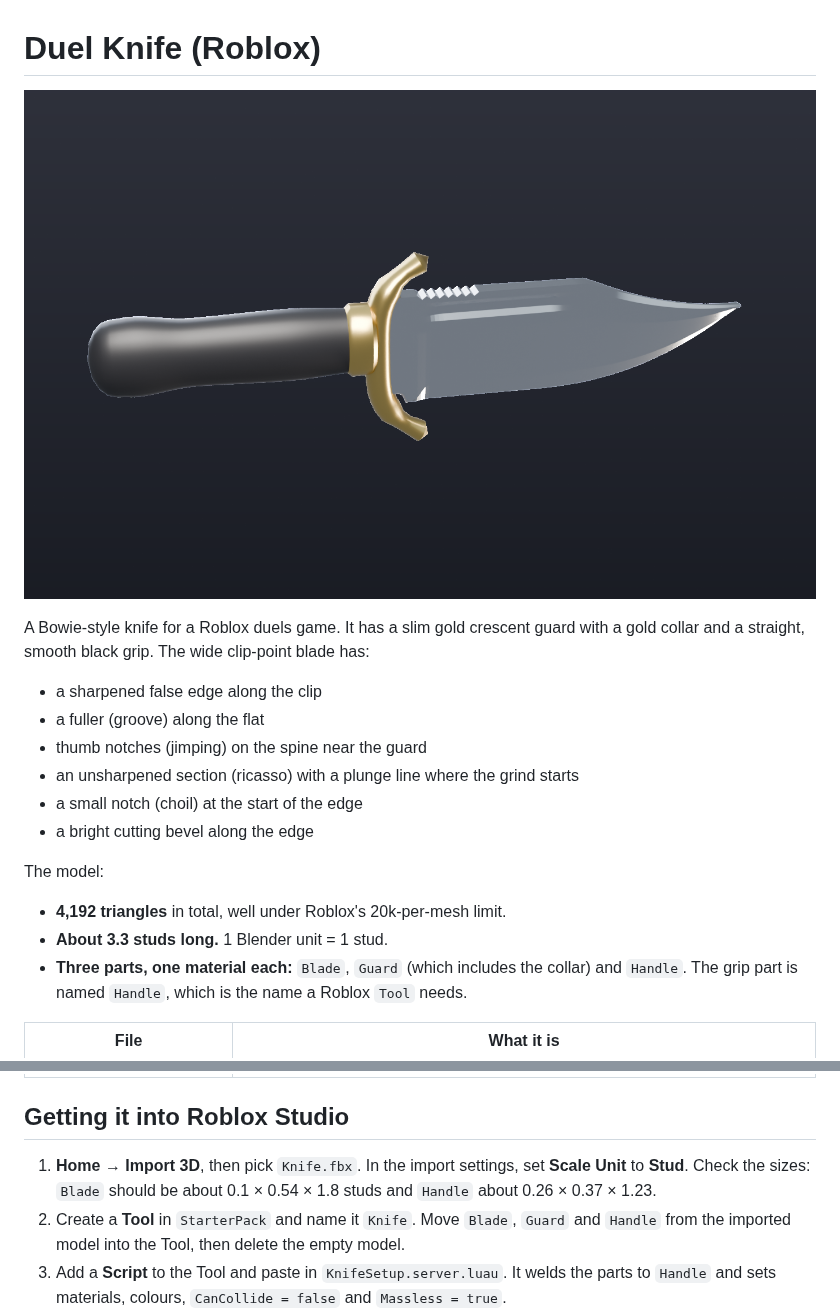
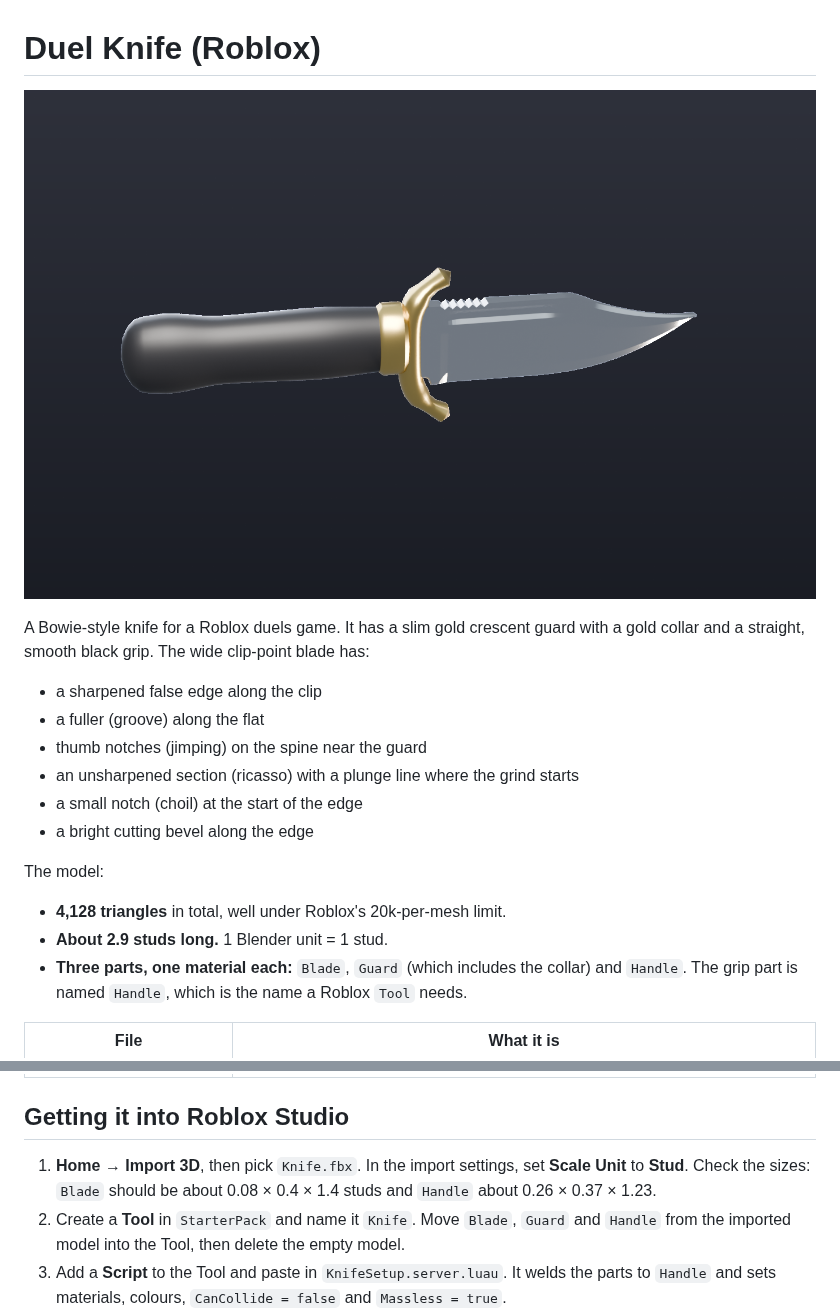
Before and after one commit to joesomekiller90-debug/psychic-octo-meme, a Markdown page: roblox-knife/README.md, 2 parts joined by grey strips. Drawn GitHub-style; pictures changed too: roblox-knife/knife_preview.png.

Commit message:
Shrink the knife blade
Blade is 1.4 studs long and 0.4 tall (was 1.8 by 0.54), slightly
thinner, with the guard and detail depths scaled to match.

Co-Authored-By: Claude Opus 5.5 <noreply@anthropic.com>
Claude-Session: https://claude.ai/code/session_017eQVh6GU2fHxTTP8MZQxPx

```diff
--- a/roblox-knife/README.md
+++ b/roblox-knife/README.md
@@ -13,8 +13,8 @@ A Bowie-style knife for a Roblox duels game. It has a slim gold crescent guard w
 
 The model:
 
-- **4,192 triangles** in total, well under Roblox's 20k-per-mesh limit.
-- **About 3.3 studs long.** 1 Blender unit = 1 stud.
+- **4,128 triangles** in total, well under Roblox's 20k-per-mesh limit.
+- **About 2.9 studs long.** 1 Blender unit = 1 stud.
 - **Three parts, one material each:** `Blade`, `Guard` (which includes the collar) and `Handle`. The grip part is named `Handle`, which is the name a Roblox `Tool` needs.
 
 | File | What it is |
@@ -27,7 +27,7 @@ The model:
 
 ## Getting it into Roblox Studio
 
-1. **Home → Import 3D**, then pick `Knife.fbx`. In the import settings, set **Scale Unit** to **Stud**. Check the sizes: `Blade` should be about 0.1 × 0.54 × 1.8 studs and `Handle` about 0.26 × 0.37 × 1.23.
+1. **Home → Import 3D**, then pick `Knife.fbx`. In the import settings, set **Scale Unit** to **Stud**. Check the sizes: `Blade` should be about 0.08 × 0.4 × 1.4 studs and `Handle` about 0.26 × 0.37 × 1.23.
 2. Create a **Tool** in `StarterPack` and name it `Knife`. Move `Blade`, `Guard` and `Handle` from the imported model into the Tool, then delete the empty model.
 3. Add a **Script** to the Tool and paste in `KnifeSetup.server.luau`. It welds the parts to `Handle` and sets materials, colours, `CanCollide = false` and `Massless = true`.
 4. Press Play. The knife is held by the grip with the blade pointing forward and the edge facing down. To angle it differently, for example blade up or reverse grip, edit `Tool.Grip` or use a tool grip editor plugin.
```
Also changed, not shown: 4 other files.
